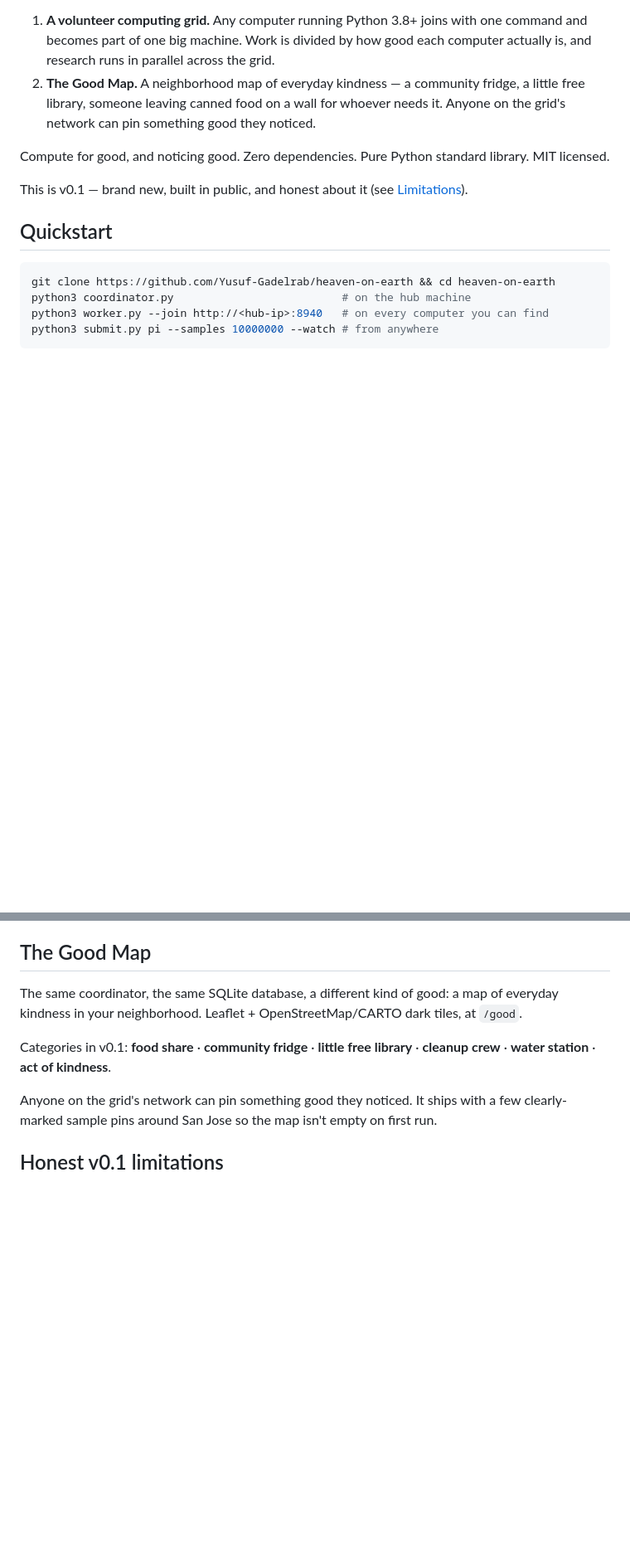
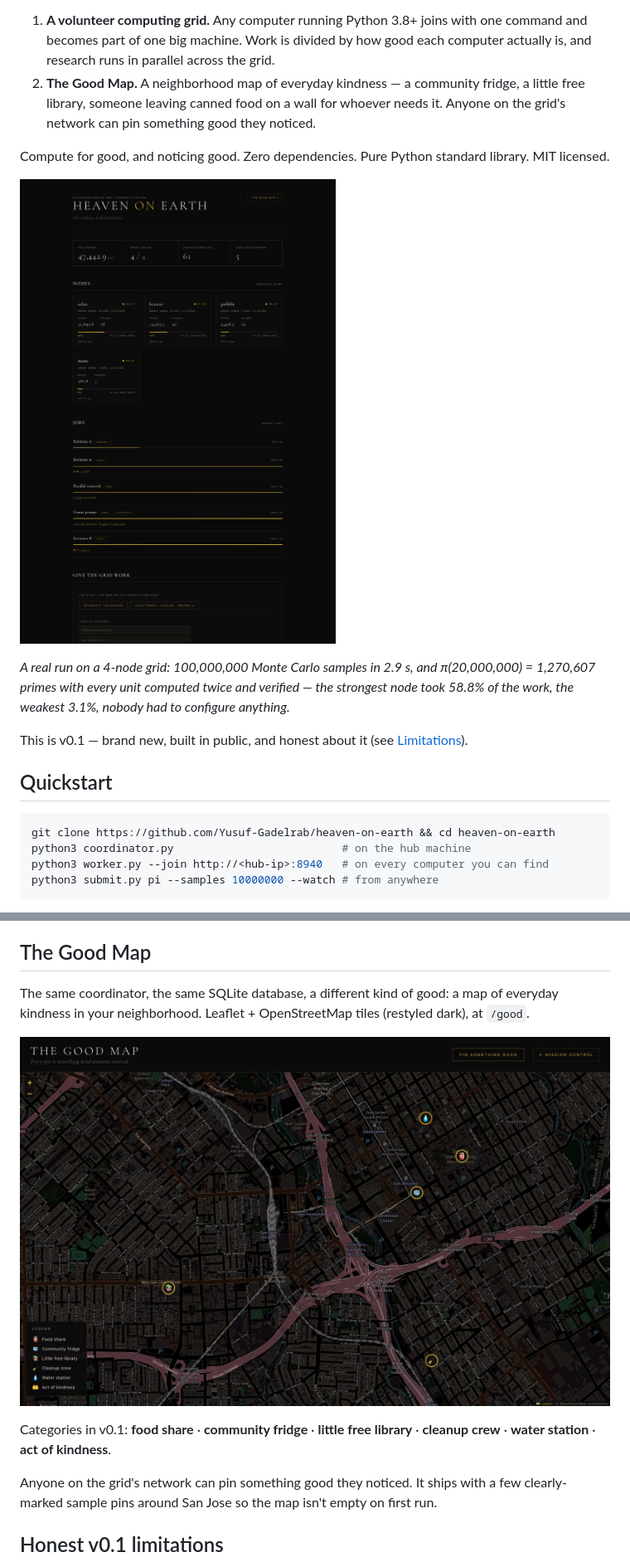
Before and after one commit to Yusuf-Gadelrab/heaven-on-earth, a Markdown page: README.md, 2 parts joined by grey strips. Shown at 83% size. GitHub-like rendering; pictures changed too: docs/img/good-map.jpg (added), docs/img/mission-control.png (added); blank space fills up the shorter version.

```diff
--- a/README.md
+++ b/README.md
@@ -10,6 +10,10 @@ This is two things in one small repo:
 2. **The Good Map.** A neighborhood map of everyday kindness — a community fridge, a little free library, someone leaving canned food on a wall for whoever needs it. Anyone on the grid's network can pin something good they noticed.
 
 Compute for good, and noticing good. Zero dependencies. Pure Python standard library. MIT licensed.
+
+![Mission Control — a live 4-node grid](docs/img/mission-control.png)
+
+*A real run on a 4-node grid: 100,000,000 Monte Carlo samples in 2.9 s, and π(20,000,000) = 1,270,607 primes with every unit computed twice and verified — the strongest node took 58.8% of the work, the weakest 3.1%, nobody had to configure anything.*
 
 This is v0.1 — brand new, built in public, and honest about it (see [Limitations](#honest-v01-limitations)).
 
@@ -86,7 +90,9 @@ Worker flags:
 
 ## The Good Map
 
-The same coordinator, the same SQLite database, a different kind of good: a map of everyday kindness in your neighborhood. Leaflet + OpenStreetMap/CARTO dark tiles, at `/good`.
+The same coordinator, the same SQLite database, a different kind of good: a map of everyday kindness in your neighborhood. Leaflet + OpenStreetMap tiles (restyled dark), at `/good`.
+
+![The Good Map — everyday kindness, pinned](docs/img/good-map.jpg)
 
 Categories in v0.1: **food share** · **community fridge** · **little free library** · **cleanup crew** · **water station** · **act of kindness**.
 
```
Also changed, not shown: 2 other files.
